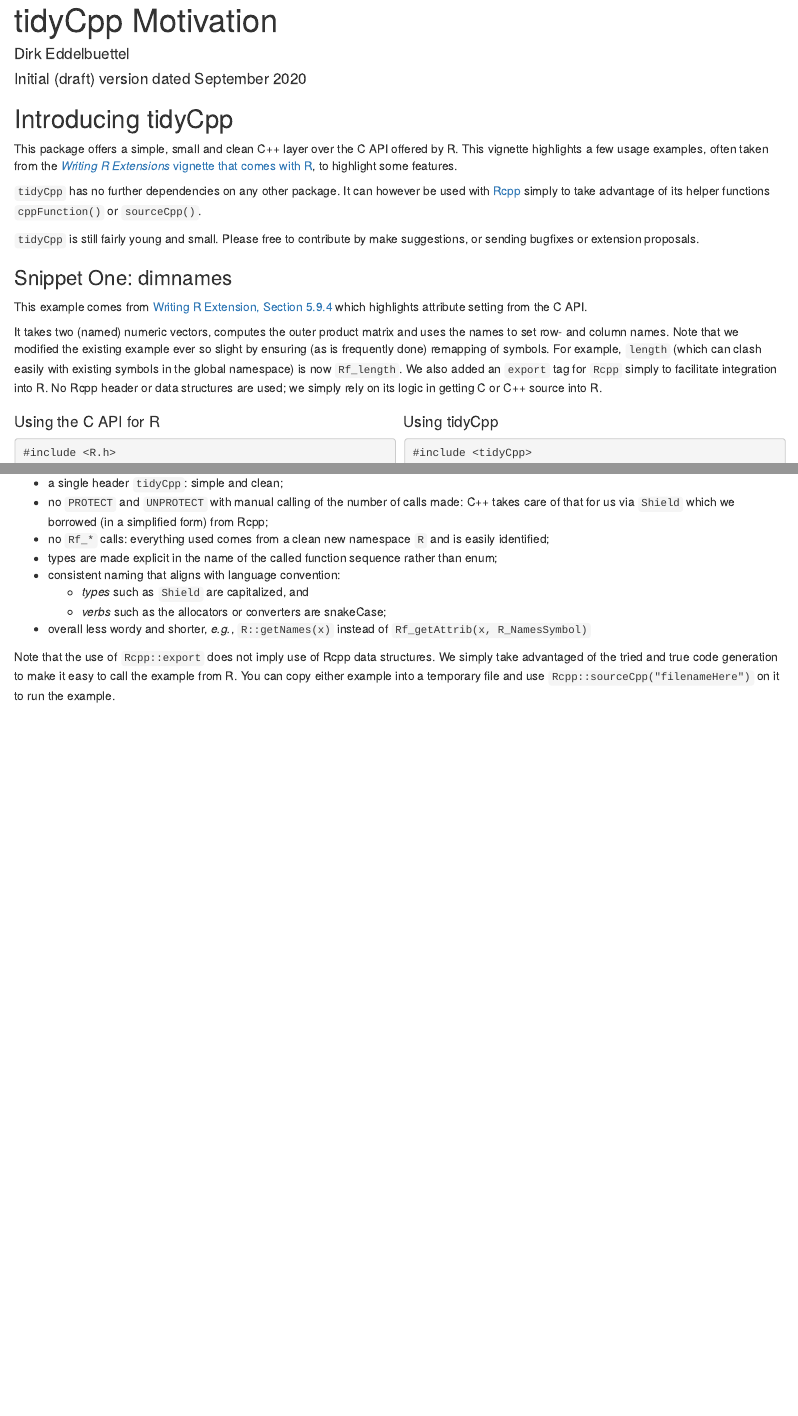
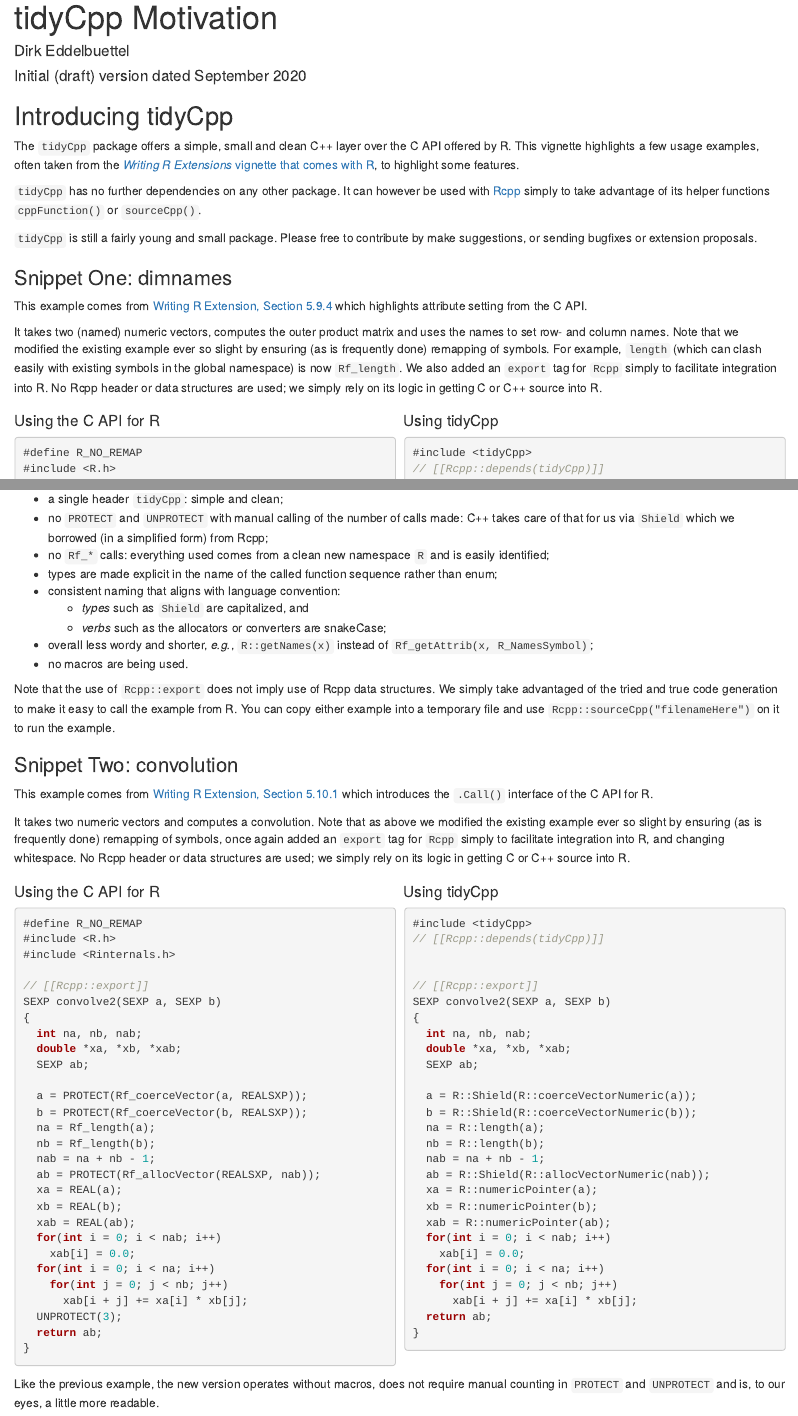
Before and after one commit to eddelbuettel/tidycpp, an R Markdown document (vignettes/motivation.Rmd): the page in a window 1100 px wide, from its top, and a second part further down, joined at a grey line. Rendered offline with R 4.5, knitr and Pandoc, with nearby package versions; drawn as R Markdown's standard HTML page in place of the format the file asks for.

Commit message:
added second example

````diff
--- a/vignettes/motivation.Rmd
+++ b/vignettes/motivation.Rmd
@@ -23,7 +23,7 @@
 
 ## Introducing tidyCpp
 
-This package offers a simple, small and clean C++ layer over the C API offered by R. This vignette
+The `tidyCpp` package offers a simple, small and clean C++ layer over the C API offered by R. This vignette
 highlights a few usage examples, often taken from the [_Writing R Extensions_ vignette that comes
 with R](https://cran.r-project.org/doc/manuals/r-release/R-exts.html), to highlight some features.
 
@@ -31,8 +31,9 @@
 [Rcpp](https://wwww.rcpp.org) simply to take advantage of its helper functions `cppFunction()` or
 `sourceCpp()`.
 
-`tidyCpp` is still fairly young and small.  Please free to contribute by make suggestions, or
-sending bugfixes or extension proposals.
+`tidyCpp` is still a fairly young and small package.  Please free to contribute by make suggestions,
+or sending bugfixes or extension proposals.
+
 
 ### Snippet One: dimnames
 
@@ -132,10 +140,104 @@
 - consistent naming that aligns with language convention:
     - _types_ such as `Shield` are capitalized, and
     - _verbs_ such as the allocators or converters are snakeCase;
-- overall less wordy and shorter, _e.g._, `R::getNames(x)` instead of `Rf_getAttrib(x, R_NamesSymbol)`
-
+- overall less wordy and shorter, _e.g._, `R::getNames(x)` instead of `Rf_getAttrib(x, R_NamesSymbol)`;
+- no macros are being used.
 
 Note that the use of `Rcpp::export` does not imply use of Rcpp data structures.  We simply take
 advantaged of the tried and true code generation to make it easy to call the example from R. You can
 copy either example into a temporary file and use `Rcpp::sourceCpp("filenameHere")` on it to run the
 example.
+
+
+
+### Snippet Two: convolution
+
+This example comes from [Writing R Extension, Section
+5.10.1](https://cran.r-project.org/doc/manuals/r-release/R-exts.html#Calling-_002eCall) which
+introduces the `.Call()` interface of the C API for R.
+
+It takes two numeric vectors and computes a convolution. Note that as above we modified the existing
+example ever so slight by ensuring (as is frequently done) remapping of symbols, once again added an
+`export` tag for `Rcpp` simply to facilitate integration into R, and changing whitespace.  No Rcpp
+header or data structures are used; we simply rely on its logic in getting C or C++ source into R.
+
+:::::: {.columns}
+::: {.column width="49.5%"}
+
+#### Using the C API for R
+
+```c++
+#define R_NO_REMAP
+#include <R.h>
+#include <Rinternals.h>
+
+// [[Rcpp::export]]
+SEXP convolve2(SEXP a, SEXP b)
+{
+  int na, nb, nab;
+  double *xa, *xb, *xab;
+  SEXP ab;
+
+  a = PROTECT(Rf_coerceVector(a, REALSXP));
+  b = PROTECT(Rf_coerceVector(b, REALSXP));
+  na = Rf_length(a);
+  nb = Rf_length(b);
+  nab = na + nb - 1;
+  ab = PROTECT(Rf_allocVector(REALSXP, nab));
+  xa = REAL(a);
+  xb = REAL(b);
+  xab = REAL(ab);
+  for(int i = 0; i < nab; i++)
+    xab[i] = 0.0;
+  for(int i = 0; i < na; i++)
+    for(int j = 0; j < nb; j++)
+      xab[i + j] += xa[i] * xb[j];
+  UNPROTECT(3);
+  return ab;
+}
+```
+
+:::
+::: {.column width="1%"}
+\
+<!-- an empty Div (with a white space), serving as a column separator -->
+:::
+::: {.column width="49.5%"}
+
+#### Using tidyCpp
+
+
+```c++
+#include <tidyCpp>
+// [[Rcpp::depends(tidyCpp)]]
+
+
+// [[Rcpp::export]]
+SEXP convolve2(SEXP a, SEXP b)
+{
+  int na, nb, nab;
+  double *xa, *xb, *xab;
+  SEXP ab;
+
+  a = R::Shield(R::coerceVectorNumeric(a));
+  b = R::Shield(R::coerceVectorNumeric(b));
+  na = R::length(a);
+  nb = R::length(b);
+  nab = na + nb - 1;
+  ab = R::Shield(R::allocVectorNumeric(nab));
+  xa = R::numericPointer(a);
+  xb = R::numericPointer(b);
+  xab = R::numericPointer(ab);
+  for(int i = 0; i < nab; i++)
+    xab[i] = 0.0;
+  for(int i = 0; i < na; i++)
+    for(int j = 0; j < nb; j++)
+      xab[i + j] += xa[i] * xb[j];
+  return ab;
+}
+```
+:::
+::::::
+
+Like the previous example, the new version operates without macros, does not require manual counting
+in `PROTECT` and `UNPROTECT` and is, to our eyes, a little more readable.
````
Also changed, not shown: vignettes/motivation.Rmd (9 more changed lines).
